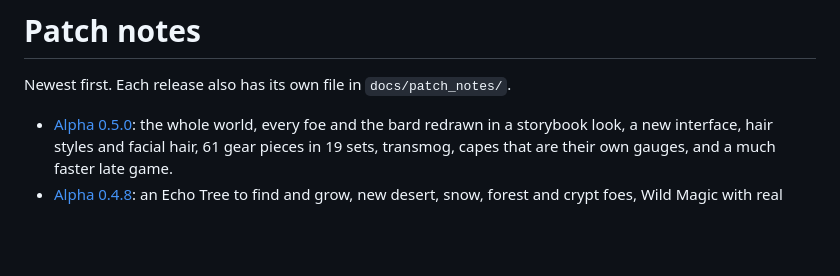
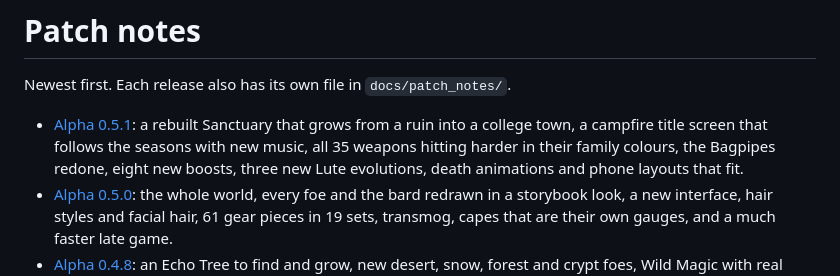
Before and after one commit to AirCapitalDigital/the-last-bard-play, a Markdown page: PATCH_NOTES.md, the part around the change. GitHub-like rendering; blank space fills up the shorter version.

Commit message:
Patch notes 2026-11-14T23:54Z

```diff
--- a/PATCH_NOTES.md
+++ b/PATCH_NOTES.md
@@ -2,6 +2,7 @@
 
 Newest first. Each release also has its own file in `docs/patch_notes/`.
 
+- [Alpha 0.5.1](patch_notes/v0.5.1-alpha.md): a rebuilt Sanctuary that grows from a ruin into a college town, a campfire title screen that follows the seasons with new music, all 35 weapons hitting harder in their family colours, the Bagpipes redone, eight new boosts, three new Lute evolutions, death animations and phone layouts that fit.
 - [Alpha 0.5.0](patch_notes/v0.5.0-alpha.md): the whole world, every foe and the bard redrawn in a storybook look, a new interface, hair styles and facial hair, 61 gear pieces in 19 sets, transmog, capes that are their own gauges, and a much faster late game.
 - [Alpha 0.4.8](patch_notes/v0.4.8-alpha.md): an Echo Tree to find and grow, new desert, snow, forest and crypt foes, Wild Magic with real flames and lightning, three more Lute evolutions, blue strings for boosts that help every weapon, easier-to-find bosses, tougher late runs, and a what's new panel.
 - [Alpha 0.4.7](patch_notes/v0.4.7-alpha.md): 14 new weapons (35 in all), 70 fusions and 37 evolutions each with their own look, Banish and Lucky Draw, four cards on screen, Wild Magic that goes wild, spawns you see first, a Lute Goblin that keeps score, and many controller and freeze fixes.
```
Also changed, not shown: patch_notes/v0.5.1-alpha.md (added, +66 -0 lines), patch_notes/img/v051_iaido.png (added), patch_notes/img/v051_phone_cards.png (added), patch_notes/img/v051_sanctuary.png (added), patch_notes/img/v051_title.png (added), patch_notes/img/v051_war_drum.png (added), 1 other file.
